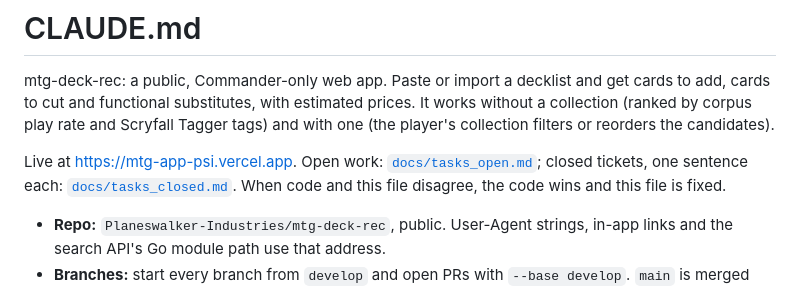
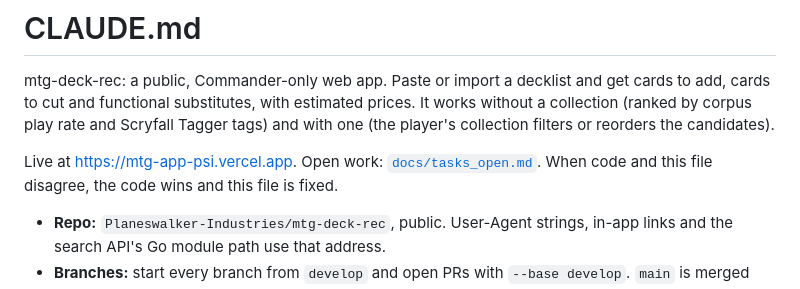
Before and after one commit to Planeswalker-Industries/mtg-deck-rec, a Markdown page: CLAUDE.md, the part around the change. GitHub-like rendering.

Commit message:
docs: CLAUDE.md links open tasks only
Co-Authored-By: Claude Opus 5.5 (1M context) <noreply@anthropic.com>
Claude-Session: https://claude.ai/code/session_01Dp6ipUYgpAnRSrBSYCwZvy

```diff
--- a/CLAUDE.md
+++ b/CLAUDE.md
@@ -2,7 +2,7 @@
 
 mtg-deck-rec: a public, Commander-only web app. Paste or import a decklist and get cards to add, cards to cut and functional substitutes, with estimated prices. It works without a collection (ranked by corpus play rate and Scryfall Tagger tags) and with one (the player's collection filters or reorders the candidates).
 
-Live at https://mtg-app-psi.vercel.app. Open work: [`docs/tasks_open.md`](docs/tasks_open.md); closed tickets, one sentence each: [`docs/tasks_closed.md`](docs/tasks_closed.md). When code and this file disagree, the code wins and this file is fixed.
+Live at https://mtg-app-psi.vercel.app. Open work: [`docs/tasks_open.md`](docs/tasks_open.md). When code and this file disagree, the code wins and this file is fixed.
 
 - **Repo:** `Planeswalker-Industries/mtg-deck-rec`, public. User-Agent strings, in-app links and the search API's Go module path use that address.
 - **Branches:** start every branch from `develop` and open PRs with `--base develop`. `main` is merged from `develop` by the owner; it is what Vercel production and the Supabase GitHub integration deploy.
```
